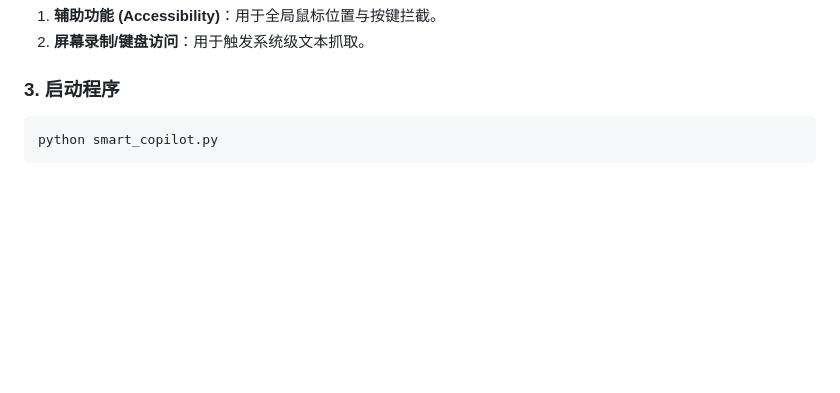
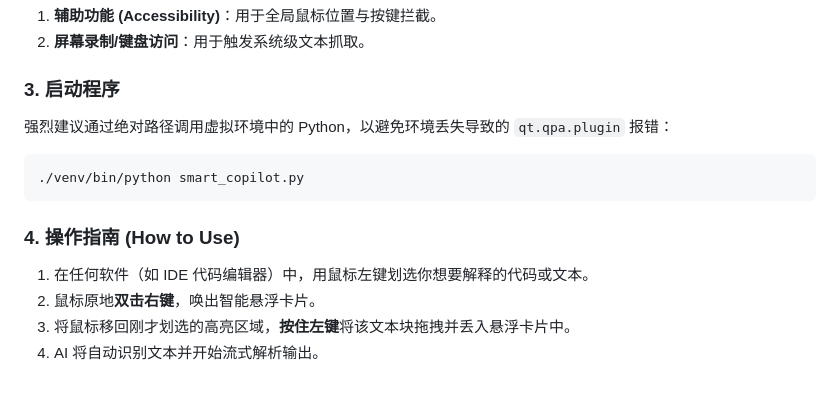
Before and after one commit to Walter1218/OpenCopilot, a Markdown page: README.md, the part around the change. Rendered like a GitHub page; blank space fills up the shorter version.

Commit message:
docs: 补充了双击右键+拖拽投喂的详细操作指南，并修正了防报错的启动命令

````diff
--- a/README.md
+++ b/README.md
@@ -49,6 +49,13 @@ pip install -r requirements.txt
 2. **屏幕录制/键盘访问**：用于触发系统级文本抓取。
 
 ### 3. 启动程序
+强烈建议通过绝对路径调用虚拟环境中的 Python，以避免环境丢失导致的 `qt.qpa.plugin` 报错：
 ```bash
-python smart_copilot.py
+./venv/bin/python smart_copilot.py
 ```
+
+### 4. 操作指南 (How to Use)
+1. 在任何软件（如 IDE 代码编辑器）中，用鼠标左键划选你想要解释的代码或文本。
+2. 鼠标原地**双击右键**，唤出智能悬浮卡片。
+3. 将鼠标移回刚才划选的高亮区域，**按住左键**将该文本块拖拽并丢入悬浮卡片中。
+4. AI 将自动识别文本并开始流式解析输出。
````
